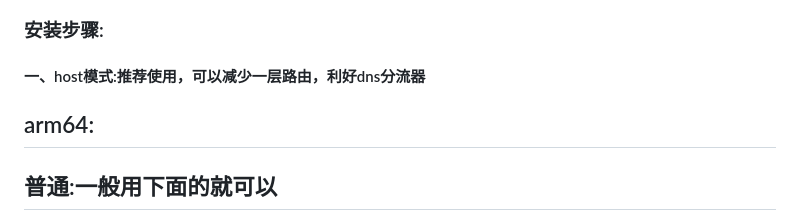
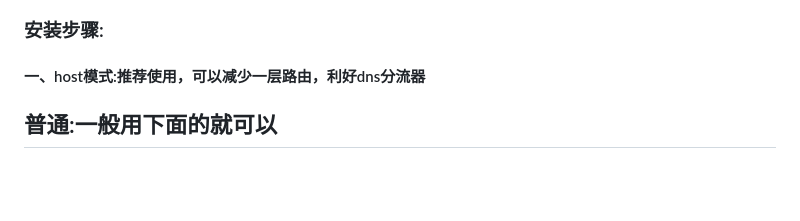
Before and after one commit to welcomefrank/m3u_subscriber, a Markdown page: README.md, the part around the change. GitHub-like rendering; blank space fills up the shorter version.

```diff
--- a/README.md
+++ b/README.md
@@ -9,8 +9,6 @@
 ### 安装步骤:
 
 #### 一、host模式:推荐使用，可以减少一层路由，利好dns分流器
-
-## arm64:
 
 ## 普通:一般用下面的就可以
 
```
